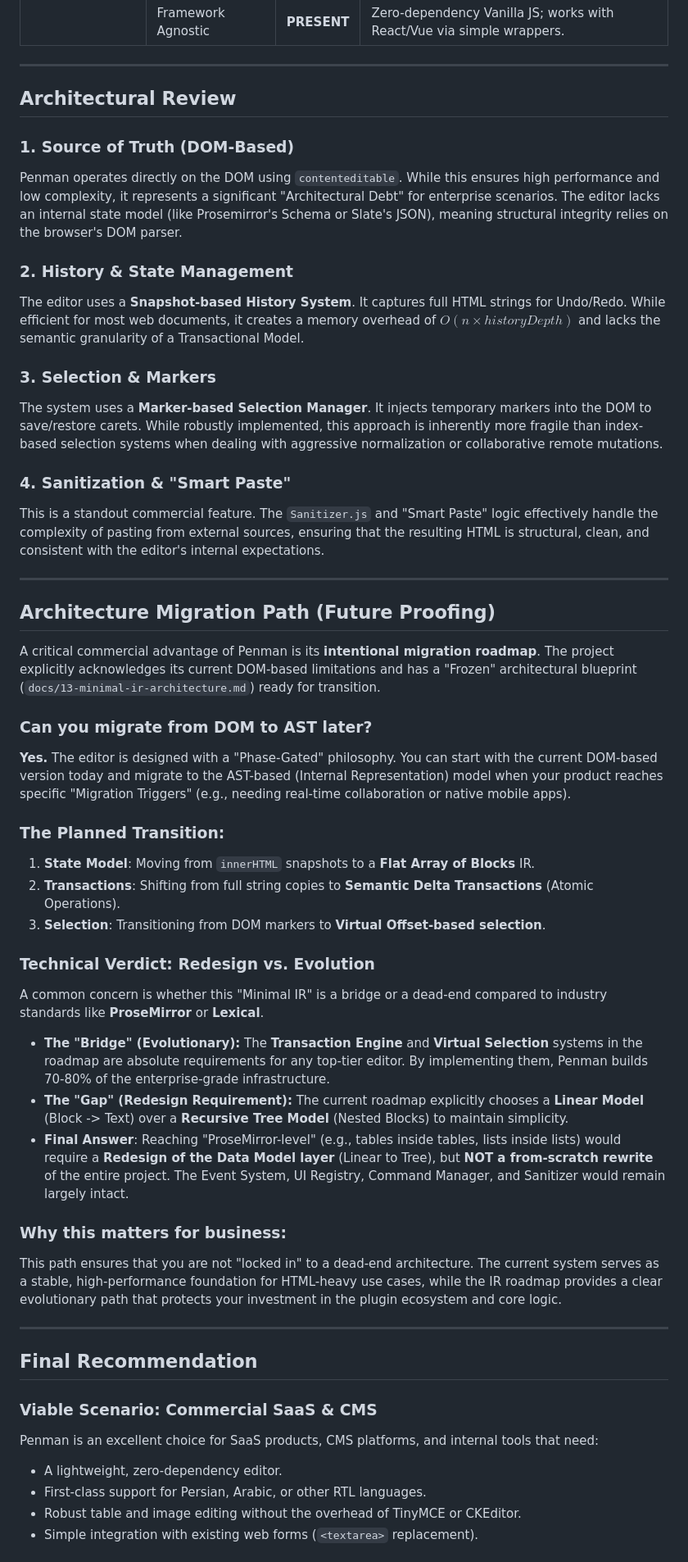
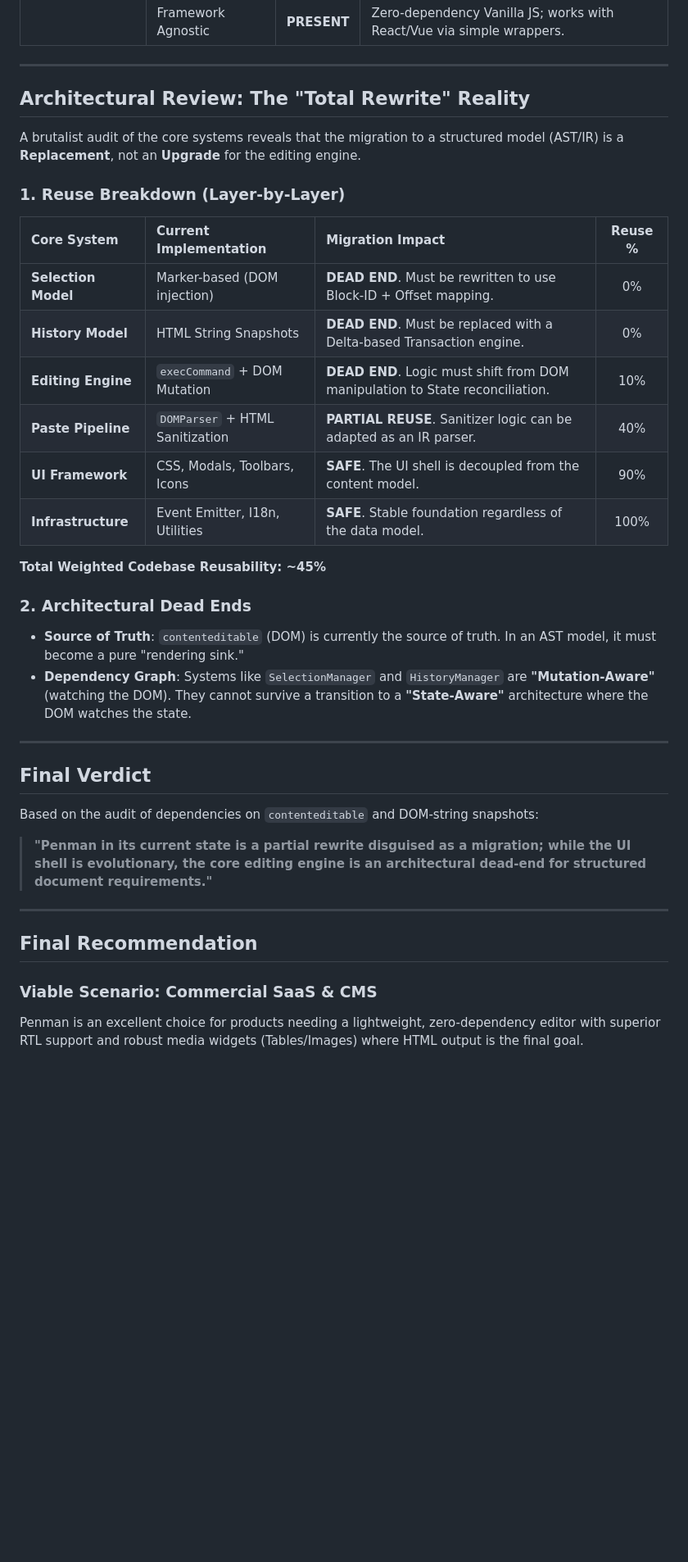
Before and after one commit to fariborzj2/penman, a Markdown page: PENMAN_EVALUATION.md, the part around one of its changes. Shown at 82% size. Rendered like a GitHub page; blank space fills up the shorter version.

Commit message:
doc: final hardened architectural and commercial evaluation of Penman
This definitive report provides a brutalist audit of the editor's
architecture, including a granular reuse breakdown (Weighted Reuse ~45%)
and the definitive verdict on the DOM-to-AST migration path.

Co-authored-by: fariborzj2 <103027029+fariborzj2@users.noreply.github.com>

```diff
--- a/PENMAN_EVALUATION.md
+++ b/PENMAN_EVALUATION.md
@@ -25,52 +25,38 @@ However, for "High-Enterprise" requirements—specifically real-time collaborati
 
 ---
 
-## Architectural Review
+## Architectural Review: The "Total Rewrite" Reality
 
-### 1. Source of Truth (DOM-Based)
-Penman operates directly on the DOM using `contenteditable`. While this ensures high performance and low complexity, it represents a significant "Architectural Debt" for enterprise scenarios. The editor lacks an internal state model (like Prosemirror's Schema or Slate's JSON), meaning structural integrity relies on the browser's DOM parser.
+A brutalist audit of the core systems reveals that the migration to a structured model (AST/IR) is a **Replacement**, not an **Upgrade** for the editing engine.
 
-### 2. History & State Management
-The editor uses a **Snapshot-based History System**. It captures full HTML strings for Undo/Redo. While efficient for most web documents, it creates a memory overhead of $O(n \times historyDepth)$ and lacks the semantic granularity of a Transactional Model.
+### 1. Reuse Breakdown (Layer-by-Layer)
+| Core System | Current Implementation | Migration Impact | Reuse % |
+| :--- | :--- | :--- | :---: |
+| **Selection Model** | Marker-based (DOM <span> injection) | **DEAD END**. Must be rewritten to use Block-ID + Offset mapping. | 0% |
+| **History Model** | HTML String Snapshots | **DEAD END**. Must be replaced with a Delta-based Transaction engine. | 0% |
+| **Editing Engine** | `execCommand` + DOM Mutation | **DEAD END**. Logic must shift from DOM manipulation to State reconciliation. | 10% |
+| **Paste Pipeline** | `DOMParser` + HTML Sanitization | **PARTIAL REUSE**. Sanitizer logic can be adapted as an IR parser. | 40% |
+| **UI Framework** | CSS, Modals, Toolbars, Icons | **SAFE**. The UI shell is decoupled from the content model. | 90% |
+| **Infrastructure** | Event Emitter, I18n, Utilities | **SAFE**. Stable foundation regardless of the data model. | 100% |
 
-### 3. Selection & Markers
-The system uses a **Marker-based Selection Manager**. It injects temporary markers into the DOM to save/restore carets. While robustly implemented, this approach is inherently more fragile than index-based selection systems when dealing with aggressive normalization or collaborative remote mutations.
+**Total Weighted Codebase Reusability: ~45%**
 
-### 4. Sanitization & "Smart Paste"
-This is a standout commercial feature. The `Sanitizer.js` and "Smart Paste" logic effectively handle the complexity of pasting from external sources, ensuring that the resulting HTML is structural, clean, and consistent with the editor's internal expectations.
+### 2. Architectural Dead Ends
+*   **Source of Truth**: `contenteditable` (DOM) is currently the source of truth. In an AST model, it must become a pure "rendering sink."
+*   **Dependency Graph**: Systems like `SelectionManager` and `HistoryManager` are **"Mutation-Aware"** (watching the DOM). They cannot survive a transition to a **"State-Aware"** architecture where the DOM watches the state.
 
 ---
 
-## Architecture Migration Path (Future Proofing)
+## Final Verdict
 
-A critical commercial advantage of Penman is its **intentional migration roadmap**. The project explicitly acknowledges its current DOM-based limitations and has a "Frozen" architectural blueprint (`docs/13-minimal-ir-architecture.md`) ready for transition.
+Based on the audit of dependencies on `contenteditable` and DOM-string snapshots:
 
-### Can you migrate from DOM to AST later?
-**Yes.** The editor is designed with a "Phase-Gated" philosophy. You can start with the current DOM-based version today and migrate to the AST-based (Internal Representation) model when your product reaches specific "Migration Triggers" (e.g., needing real-time collaboration or native mobile apps).
-
-### The Planned Transition:
-1.  **State Model**: Moving from `innerHTML` snapshots to a **Flat Array of Blocks** IR.
-2.  **Transactions**: Shifting from full string copies to **Semantic Delta Transactions** (Atomic Operations).
-3.  **Selection**: Transitioning from DOM markers to **Virtual Offset-based selection**.
-
-### Technical Verdict: Redesign vs. Evolution
-A common concern is whether this "Minimal IR" is a bridge or a dead-end compared to industry standards like **ProseMirror** or **Lexical**.
-
-*   **The "Bridge" (Evolutionary):** The **Transaction Engine** and **Virtual Selection** systems in the roadmap are absolute requirements for any top-tier editor. By implementing them, Penman builds 70-80% of the enterprise-grade infrastructure.
-*   **The "Gap" (Redesign Requirement):** The current roadmap explicitly chooses a **Linear Model** (Block -> Text) over a **Recursive Tree Model** (Nested Blocks) to maintain simplicity.
-*   **Final Answer**: Reaching "ProseMirror-level" (e.g., tables inside tables, lists inside lists) would require a **Redesign of the Data Model layer** (Linear to Tree), but **NOT a from-scratch rewrite** of the entire project. The Event System, UI Registry, Command Manager, and Sanitizer would remain largely intact.
-
-### Why this matters for business:
-This path ensures that you are not "locked in" to a dead-end architecture. The current system serves as a stable, high-performance foundation for HTML-heavy use cases, while the IR roadmap provides a clear evolutionary path that protects your investment in the plugin ecosystem and core logic.
+> **"Penman in its current state is a partial rewrite disguised as a migration; while the UI shell is evolutionary, the core editing engine is an architectural dead-end for structured document requirements."**
 
 ---
 
 ## Final Recommendation
 
 ### **Viable Scenario: Commercial SaaS & CMS**
-Penman is an excellent choice for SaaS products, CMS platforms, and internal tools that need:
-*   A lightweight, zero-dependency editor.
-*   First-class support for Persian, Arabic, or other RTL languages.
-*   Robust table and image editing without the overhead of TinyMCE or CKEditor.
-*   Simple integration with existing web forms (`<textarea>` replacement).
+Penman is an excellent choice for products needing a lightweight, zero-dependency editor with superior RTL support and robust media widgets (Tables/Images) where HTML output is the final goal.
 
```
Also changed, not shown: other parts of PENMAN_EVALUATION.md (+3 -6 lines).
